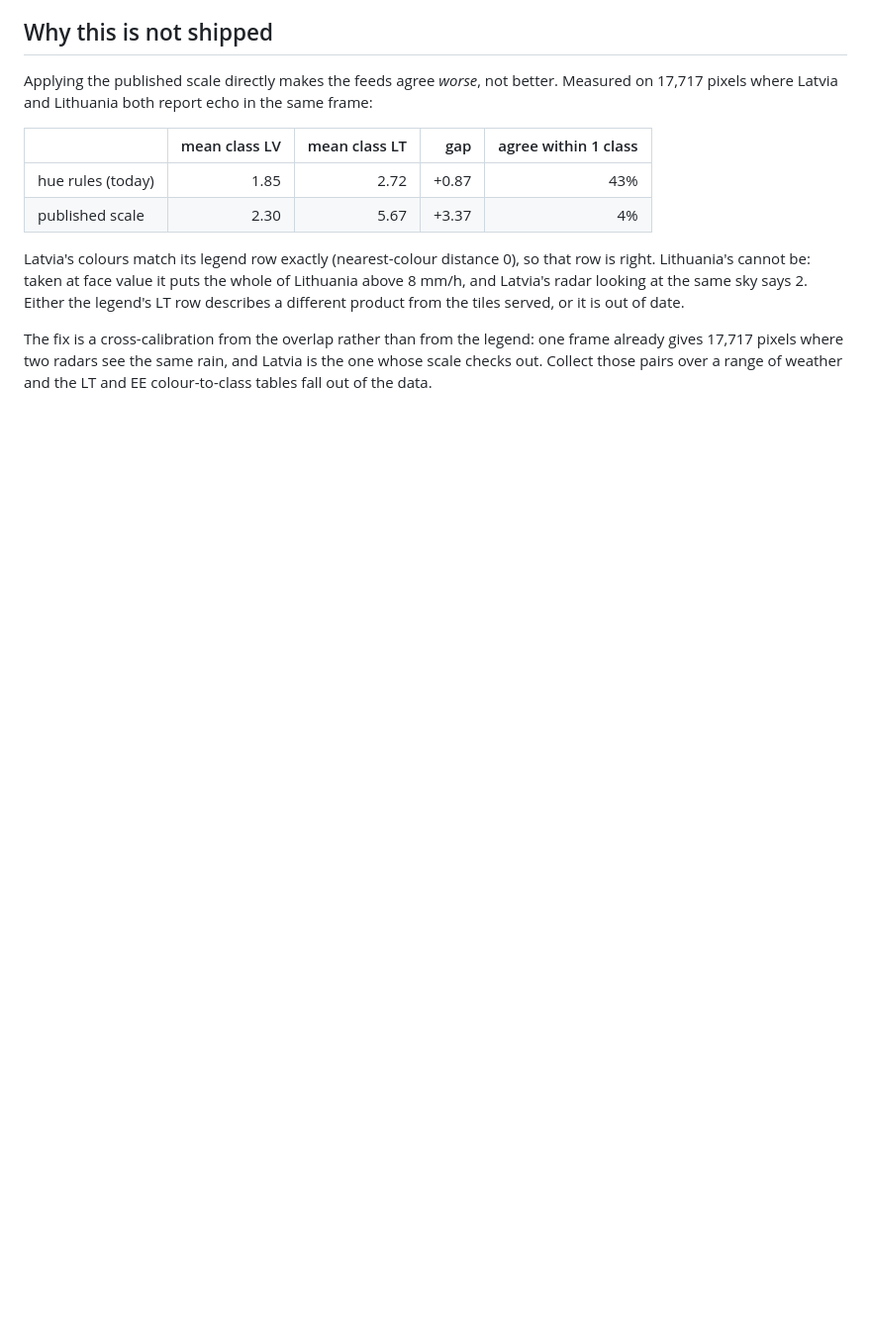
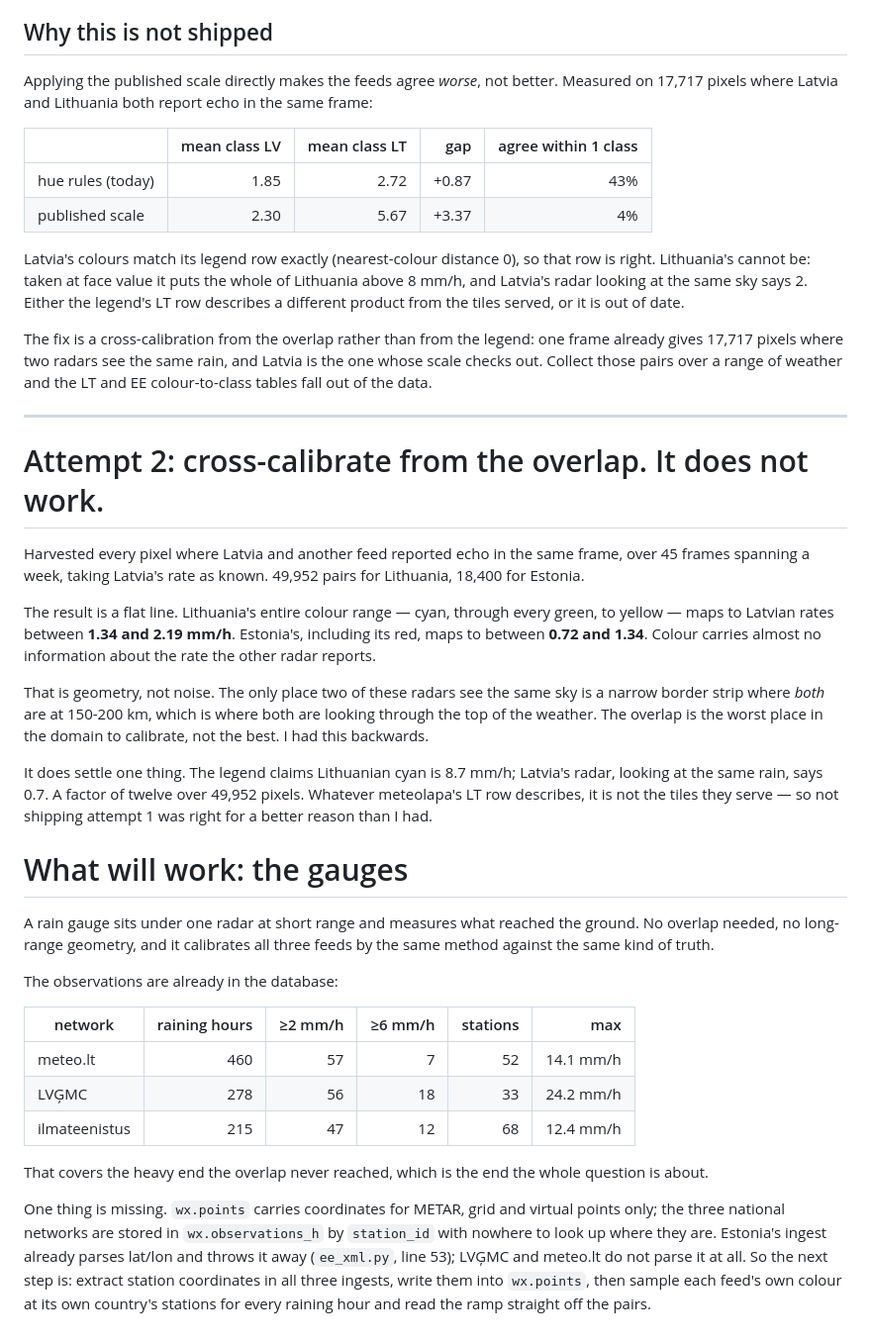
Before and after one commit to raitisx/baltic-wx-fusion, a Markdown page: analysis/README_radar_scales.md, the part around the change. Shown at 99% size. Rendered like a GitHub page; blank space fills up the shorter version.

Commit message:
Overlap calibration: measured, and it does not work
Harvested 49,952 Latvia/Lithuania pixel pairs and 18,400 Latvia/Estonia over
45 frames spanning a week, taking Latvia's scale as known. The answer is a
flat line: Lithuania's whole colour range, cyan through every green to
yellow, maps to Latvian rates between 1.34 and 2.19 mm/h. Estonia's,
including its red, to between 0.72 and 1.34. Colour carries almost no
information about the other radar's rate.

That is geometry, not noise, and I had it backwards. The only place two of
these radars see the same sky is a border strip where both are at 150-200 km
— looking through the top of the weather. The overlap is the worst place in
the domain to calibrate, not the best.

It does settle the legend. It claims Lithuanian cyan is 8.7 mm/h; Latvia's
radar, on the same rain, says 0.7. A factor of twelve over 49,952 pixels.

The gauges are the way. They sit under one radar at short range and measure
what reached the ground, and the database already holds 460 raining hours for
meteo.lt, 278 for LVGMC and 215 for ilmateenistus, with 37 hours above
6 mm/h — the end the overlap never reached and the end the question is about.
Blocked on one thing: wx.points has coordinates for METAR, grid and virtual
points only. Estonia's ingest parses station lat/lon and discards it; the
other two never parse it.

Co-Authored-By: Claude Opus 5 <noreply@anthropic.com>
Claude-Session: https://claude.ai/code/session_01ARhHDFoMwpk4EeWBGTVqpV

```diff
--- a/analysis/README_radar_scales.md
+++ b/analysis/README_radar_scales.md
@@ -70,3 +70,52 @@ The fix is a cross-calibration from the overlap rather than from the legend:
 one frame already gives 17,717 pixels where two radars see the same rain, and
 Latvia is the one whose scale checks out. Collect those pairs over a range of
 weather and the LT and EE colour-to-class tables fall out of the data.
+
+---
+
+# Attempt 2: cross-calibrate from the overlap. It does not work.
+
+Harvested every pixel where Latvia and another feed reported echo in the same
+frame, over 45 frames spanning a week, taking Latvia's rate as known.
+49,952 pairs for Lithuania, 18,400 for Estonia.
+
+The result is a flat line. Lithuania's entire colour range — cyan, through
+every green, to yellow — maps to Latvian rates between **1.34 and 2.19 mm/h**.
+Estonia's, including its red, maps to between **0.72 and 1.34**. Colour
+carries almost no information about the rate the other radar reports.
+
+That is geometry, not noise. The only place two of these radars see the same
+sky is a narrow border strip where *both* are at 150-200 km, which is where
+both are looking through the top of the weather. The overlap is the worst
+place in the domain to calibrate, not the best. I had this backwards.
+
+It does settle one thing. The legend claims Lithuanian cyan is 8.7 mm/h;
+Latvia's radar, looking at the same rain, says 0.7. A factor of twelve over
+49,952 pixels. Whatever meteolapa's LT row describes, it is not the tiles they
+serve — so not shipping attempt 1 was right for a better reason than I had.
+
+# What will work: the gauges
+
+A rain gauge sits under one radar at short range and measures what reached the
+ground. No overlap needed, no long-range geometry, and it calibrates all three
+feeds by the same method against the same kind of truth.
+
+The observations are already in the database:
+
+| network | raining hours | ≥2 mm/h | ≥6 mm/h | stations | max |
+|---------|--------------:|--------:|--------:|---------:|----:|
+| meteo.lt | 460 | 57 | 7 | 52 | 14.1 mm/h |
+| LVĢMC | 278 | 56 | 18 | 33 | 24.2 mm/h |
+| ilmateenistus | 215 | 47 | 12 | 68 | 12.4 mm/h |
+
+That covers the heavy end the overlap never reached, which is the end the whole
+question is about.
+
+One thing is missing. `wx.points` carries coordinates for METAR, grid and
+virtual points only; the three national networks are stored in
+`wx.observations_h` by `station_id` with nowhere to look up where they are.
+Estonia's ingest already parses lat/lon and throws it away
+(`ee_xml.py`, line 53); LVĢMC and meteo.lt do not parse it at all. So the next
+step is: extract station coordinates in all three ingests, write them into
+`wx.points`, then sample each feed's own colour at its own country's stations
+for every raining hour and read the ramp straight off the pairs.
```
